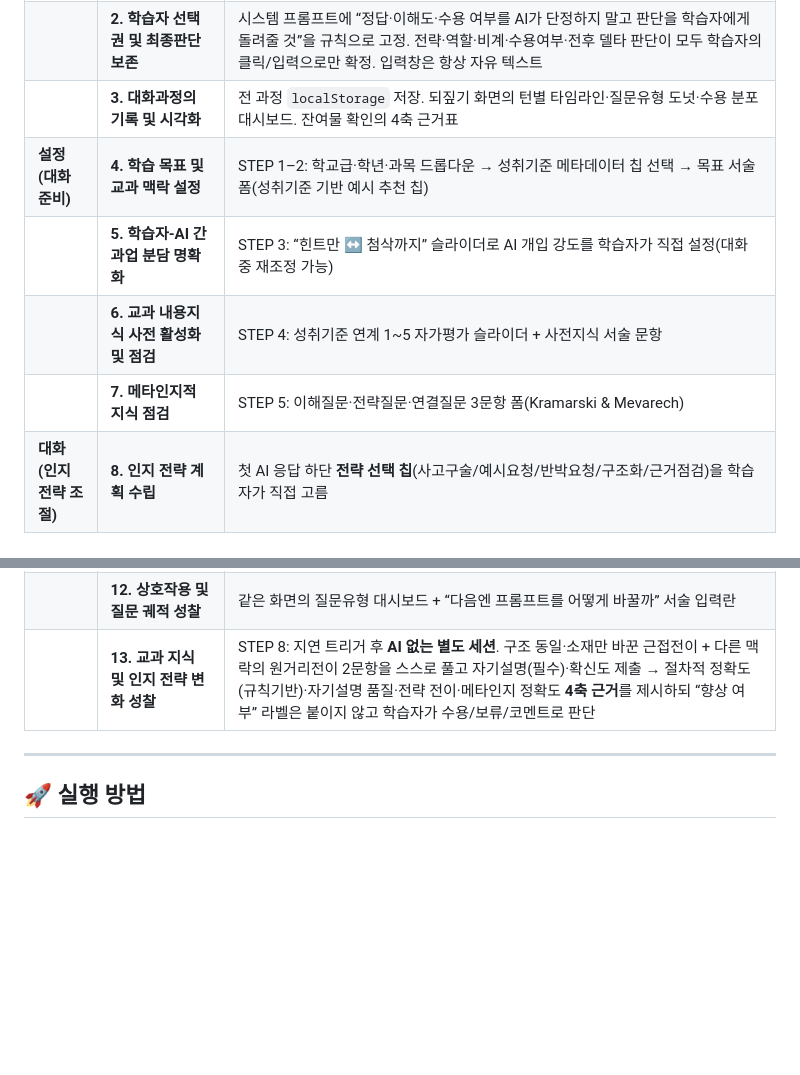
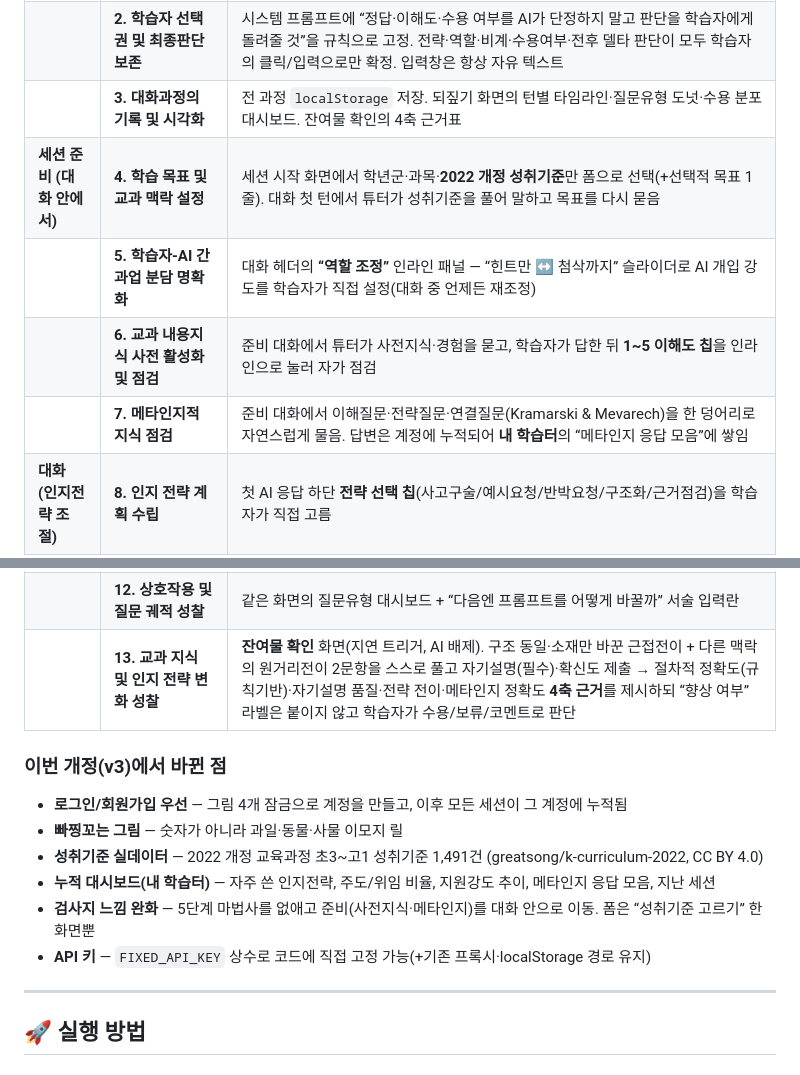
Before and after one commit to ByeongjunPark/cognitivestragegy_chatbot, a Markdown page: README.md, 2 parts joined by grey strips. Drawn GitHub-style; blank space fills up the shorter version.

```diff
--- a/README.md
+++ b/README.md
@@ -81,16 +86,24 @@ vercel --prod
 | **시스템 공통** | **1. 비계의 적응적 지원 감소(Fading)** | 대화 화면 상단 **지원강도 배지**(높음→중간→낮음)가 색·게이지로 상시 노출. AI 응답을 연속 “수용”하면 자동으로 한 단계 낮아지며 알림 표시. “역할 조정”으로 언제든 수동 복귀 가능. 잔여물 확인 결과가 다음 세션 시작 강도에 반영 |
 | | **2. 학습자 선택권 및 최종판단 보존** | 시스템 프롬프트에 “정답·이해도·수용 여부를 AI가 단정하지 말고 판단을 학습자에게 돌려줄 것”을 규칙으로 고정. 전략·역할·비계·수용여부·전후 델타 판단이 모두 학습자의 클릭/입력으로만 확정. 입력창은 항상 자유 텍스트 |
 | | **3. 대화과정의 기록 및 시각화** | 전 과정 `localStorage` 저장. 되짚기 화면의 턴별 타임라인·질문유형 도넛·수용 분포 대시보드. 잔여물 확인의 4축 근거표 |
-| **설정 (대화 준비)** | **4. 학습 목표 및 교과 맥락 설정** | STEP 1–2: 학교급·학년·과목 드롭다운 → 성취기준 메타데이터 칩 선택 → 목표 서술 폼(성취기준 기반 예시 추천 칩) |
-| | **5. 학습자-AI 간 과업 분담 명확화** | STEP 3: “힌트만 ↔ 첨삭까지” 슬라이더로 AI 개입 강도를 학습자가 직접 설정(대화 중 재조정 가능) |
-| | **6. 교과 내용지식 사전 활성화 및 점검** | STEP 4: 성취기준 연계 1~5 자가평가 슬라이더 + 사전지식 서술 문항 |
-| | **7. 메타인지적 지식 점검** | STEP 5: 이해질문·전략질문·연결질문 3문항 폼(Kramarski & Mevarech) |
+| **세션 준비 (대화 안에서)** | **4. 학습 목표 및 교과 맥락 설정** | 세션 시작 화면에서 학년군·과목·**2022 개정 성취기준**만 폼으로 선택(+선택적 목표 1줄). 대화 첫 턴에서 튜터가 성취기준을 풀어 말하고 목표를 다시 묻음 |
+| | **5. 학습자-AI 간 과업 분담 명확화** | 대화 헤더의 **“역할 조정”** 인라인 패널 — “힌트만 ↔ 첨삭까지” 슬라이더로 AI 개입 강도를 학습자가 직접 설정(대화 중 언제든 재조정) |
+| | **6. 교과 내용지식 사전 활성화 및 점검** | 준비 대화에서 튜터가 사전지식·경험을 묻고, 학습자가 답한 뒤 **1~5 이해도 칩**을 인라인으로 눌러 자가 점검 |
+| | **7. 메타인지적 지식 점검** | 준비 대화에서 이해질문·전략질문·연결질문(Kramarski & Mevarech)을 한 덩어리로 자연스럽게 물음. 답변은 계정에 누적되어 **내 학습터**의 “메타인지 응답 모음”에 쌓임 |
 | **대화 (인지전략 조절)** | **8. 인지 전략 계획 수립** | 첫 AI 응답 하단 **전략 선택 칩**(사고구술/예시요청/반박요청/구조화/근거점검)을 학습자가 직접 고름 |
 | | **9. 학습 과정 모니터링 기반 조정** | 입력창 옆 **“나 지금 막혔어”** 버튼 → AI가 점검 질문 1개 + 대안 전략 1~2개 제안, 최종 전략 변경은 학습자가 칩으로 선택 |
 | | **10. AI 기반 응답 검증 및 수용 여부 판단** | 모든 AI 응답에 **수용 / 보류 / 코멘트** 버튼(자동 판정 없음). 코멘트는 인라인 입력. 수용 이력이 원리 1 자동 페이딩의 근거 |
 | **직후 성찰 (대화 이후)** | **11. 학습자-AI 간 역할 및 위임 성찰** | 되짚기 화면의 가로 타임라인 — 각 턴을 눌러 **내 주도 / AI 위임** 태깅 + 주도/위임 비율 도넛 |
 | | **12. 상호작용 및 질문 궤적 성찰** | 같은 화면의 질문유형 대시보드 + “다음엔 프롬프트를 어떻게 바꿀까” 서술 입력란 |
-| | **13. 교과 지식 및 인지 전략 변화 성찰** | STEP 8: 지연 트리거 후 **AI 없는 별도 세션**. 구조 동일·소재만 바꾼 근접전이 + 다른 맥락의 원거리전이 2문항을 스스로 풀고 자기설명(필수)·확신도 제출 → 절차적 정확도(규칙기반)·자기설명 품질·전략 전이·메타인지 정확도 **4축 근거**를 제시하되 “향상 여부” 라벨은 붙이지 않고 학습자가 수용/보류/코멘트로 판단 |
+| | **13. 교과 지식 및 인지 전략 변화 성찰** | **잔여물 확인** 화면(지연 트리거, AI 배제). 구조 동일·소재만 바꾼 근접전이 + 다른 맥락의 원거리전이 2문항을 스스로 풀고 자기설명(필수)·확신도 제출 → 절차적 정확도(규칙기반)·자기설명 품질·전략 전이·메타인지 정확도 **4축 근거**를 제시하되 “향상 여부” 라벨은 붙이지 않고 학습자가 수용/보류/코멘트로 판단 |
+
+### 이번 개정(v3)에서 바뀐 점
+- **로그인/회원가입 우선** — 그림 4개 잠금으로 계정을 만들고, 이후 모든 세션이 그 계정에 누적됨
+- **빠찡꼬는 그림** — 숫자가 아니라 과일·동물·사물 이모지 릴
+- **성취기준 실데이터** — 2022 개정 교육과정 초3~고1 성취기준 1,491건 (greatsong/k-curriculum-2022, CC BY 4.0)
+- **누적 대시보드(내 학습터)** — 자주 쓴 인지전략, 주도/위임 비율, 지원강도 추이, 메타인지 응답 모음, 지난 세션
+- **검사지 느낌 완화** — 5단계 마법사를 없애고 준비(사전지식·메타인지)를 대화 안으로 이동. 폼은 “성취기준 고르기” 한 화면뿐
+- **API 키** — `FIXED_API_KEY` 상수로 코드에 직접 고정 가능(+기존 프록시·localStorage 경로 유지)
 
 ---
 
```
Also changed, not shown: other parts of README.md (+24 -19 lines).
